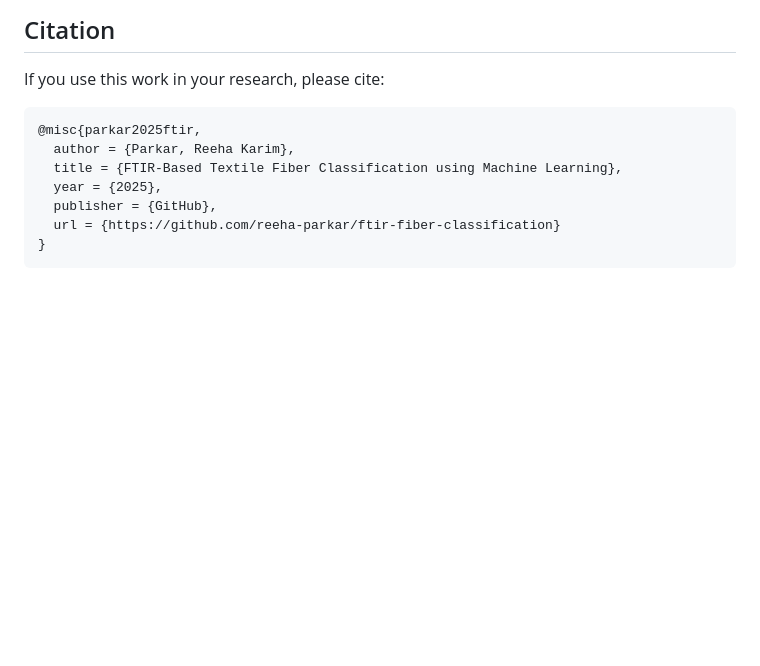
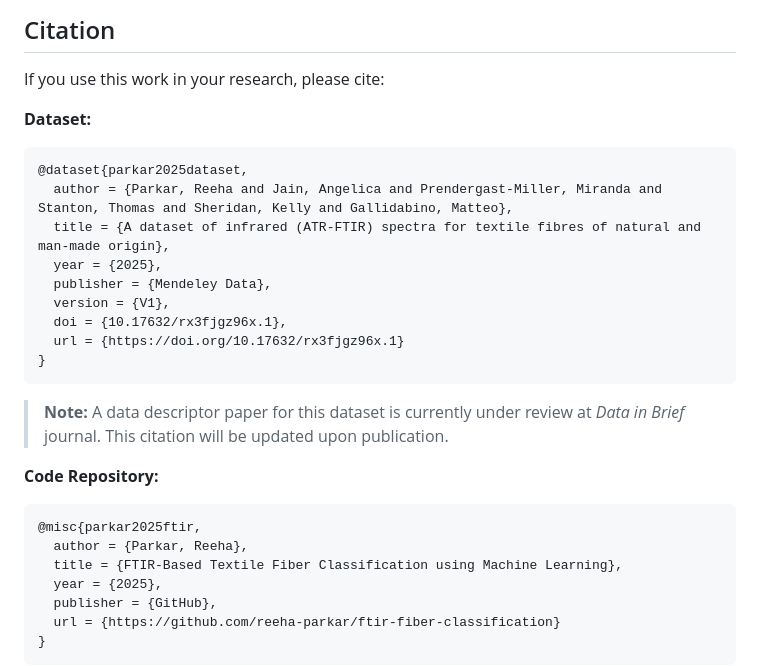
Before and after one commit to reeha-parkar/FasTEX-KCL, a Markdown page: README.md, the part around the change. Drawn GitHub-style; blank space fills up the shorter version.

````diff
--- a/README.md
+++ b/README.md
@@ -138,9 +138,25 @@ See [`requirements.txt`](requirements.txt) for complete list with versions.
 
 If you use this work in your research, please cite:
 
+**Dataset:**
+```bibtex
+@dataset{parkar2025dataset,
+  author = {Parkar, Reeha and Jain, Angelica and Prendergast-Miller, Miranda and Stanton, Thomas and Sheridan, Kelly and Gallidabino, Matteo},
+  title = {A dataset of infrared (ATR-FTIR) spectra for textile fibres of natural and man-made origin},
+  year = {2025},
+  publisher = {Mendeley Data},
+  version = {V1},
+  doi = {10.17632/rx3fjgz96x.1},
+  url = {https://doi.org/10.17632/rx3fjgz96x.1}
+}
+```
+
+> **Note:** A data descriptor paper for this dataset is currently under review at *Data in Brief* journal. This citation will be updated upon publication.
+
+**Code Repository:**
 ```bibtex
 @misc{parkar2025ftir,
-  author = {Parkar, Reeha Karim},
+  author = {Parkar, Reeha},
   title = {FTIR-Based Textile Fiber Classification using Machine Learning},
   year = {2025},
   publisher = {GitHub},
````
